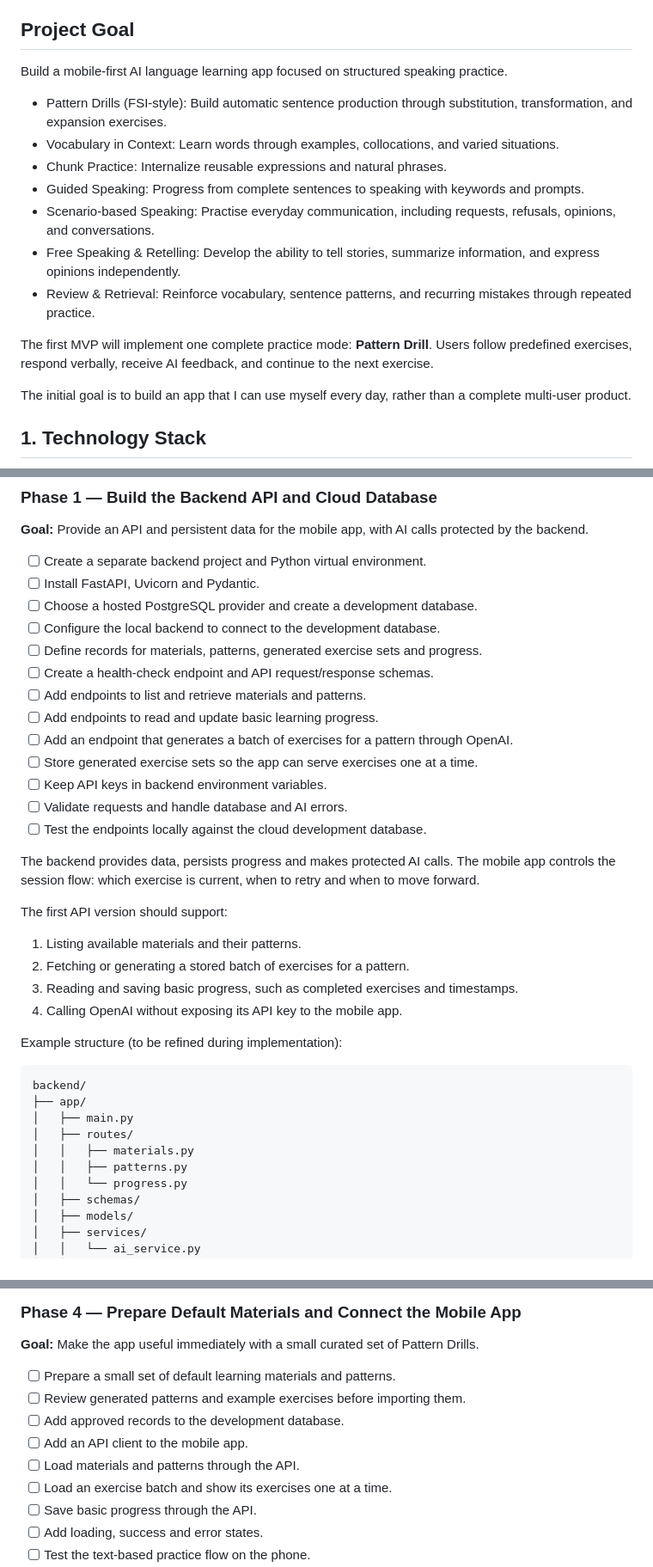
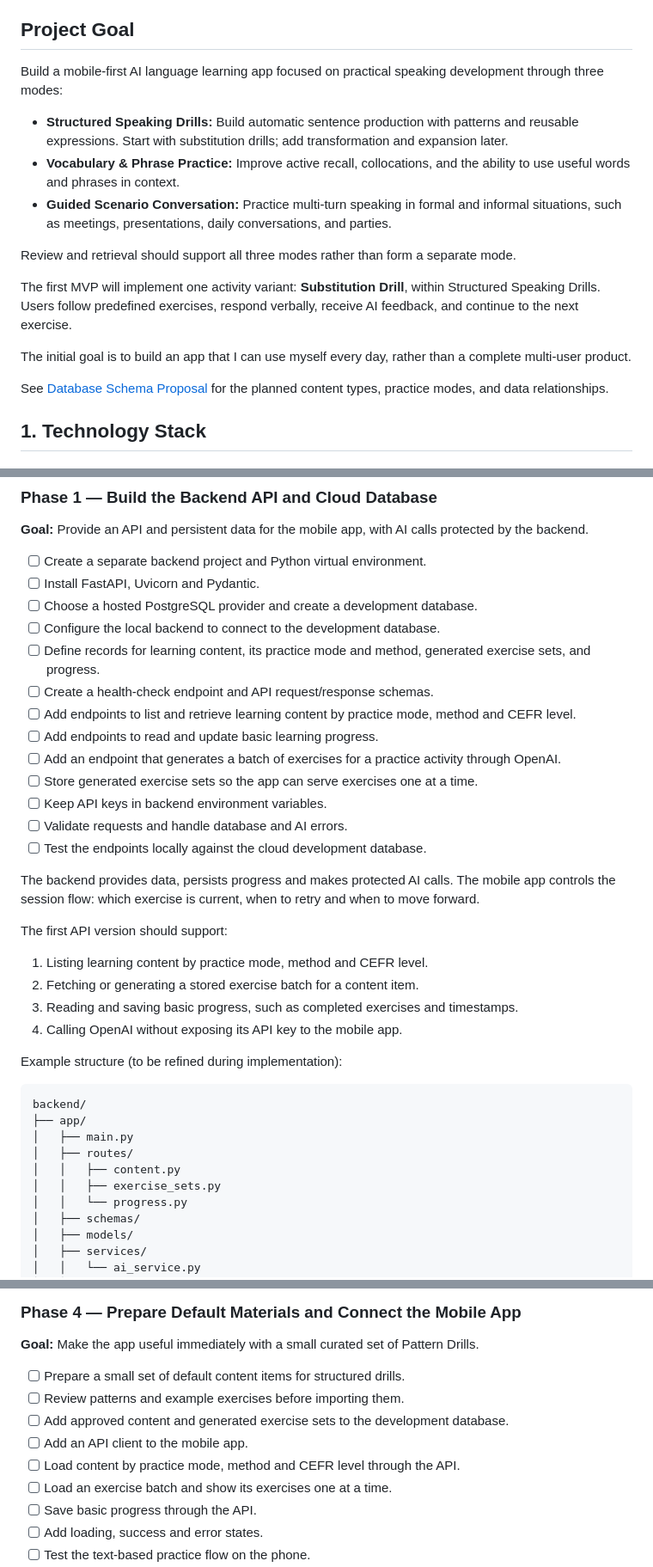
Before and after one commit to kuailoy/Convi, a Markdown page: README.md, 3 parts joined by grey strips. Shown at 86% size. Rendered like a GitHub page.

Commit message:
docs: database plan

```diff
--- a/README.md
+++ b/README.md
@@ -5,19 +5,19 @@
 
 ## Project Goal
 
-Build a mobile-first AI language learning app focused on structured speaking practice.
+Build a mobile-first AI language learning app focused on practical speaking development through three modes:
 
-- Pattern Drills (FSI-style): Build automatic sentence production through substitution, transformation, and expansion exercises.
-- Vocabulary in Context: Learn words through examples, collocations, and varied situations.
-- Chunk Practice: Internalize reusable expressions and natural phrases.
-- Guided Speaking: Progress from complete sentences to speaking with keywords and prompts.
-- Scenario-based Speaking: Practise everyday communication, including requests, refusals, opinions, and conversations.
-- Free Speaking & Retelling: Develop the ability to tell stories, summarize information, and express opinions independently.
-- Review & Retrieval: Reinforce vocabulary, sentence patterns, and recurring mistakes through repeated practice.
+- **Structured Speaking Drills:** Build automatic sentence production with patterns and reusable expressions. Start with substitution drills; add transformation and expansion later.
+- **Vocabulary & Phrase Practice:** Improve active recall, collocations, and the ability to use useful words and phrases in context.
+- **Guided Scenario Conversation:** Practice multi-turn speaking in formal and informal situations, such as meetings, presentations, daily conversations, and parties.
 
-The first MVP will implement one complete practice mode: **Pattern Drill**. Users follow predefined exercises, respond verbally, receive AI feedback, and continue to the next exercise.
+Review and retrieval should support all three modes rather than form a separate mode.
+
+The first MVP will implement one activity variant: **Substitution Drill**, within Structured Speaking Drills. Users follow predefined exercises, respond verbally, receive AI feedback, and continue to the next exercise.
 
 The initial goal is to build an app that I can use myself every day, rather than a complete multi-user product.
+
+See [Database Schema Proposal](docs/database-schema.md) for the planned content types, practice modes, and data relationships.
 
 ## 1. Technology Stack
 
@@ -57,11 +57,11 @@ flowchart TB
 - [ ] Install FastAPI, Uvicorn and Pydantic.
 - [ ] Choose a hosted PostgreSQL provider and create a development database.
 - [ ] Configure the local backend to connect to the development database.
-- [ ] Define records for materials, patterns, generated exercise sets and progress.
+- [ ] Define records for learning content, its practice mode and method, generated exercise sets, and progress.
 - [ ] Create a health-check endpoint and API request/response schemas.
-- [ ] Add endpoints to list and retrieve materials and patterns.
+- [ ] Add endpoints to list and retrieve learning content by practice mode, method and CEFR level.
 - [ ] Add endpoints to read and update basic learning progress.
-- [ ] Add an endpoint that generates a batch of exercises for a pattern through OpenAI.
+- [ ] Add an endpoint that generates a batch of exercises for a practice activity through OpenAI.
 - [ ] Store generated exercise sets so the app can serve exercises one at a time.
 - [ ] Keep API keys in backend environment variables.
 - [ ] Validate requests and handle database and AI errors.
@@ -71,8 +71,8 @@ The backend provides data, persists progress and makes protected AI calls. The m
 
 The first API version should support:
 
-1. Listing available materials and their patterns.
-2. Fetching or generating a stored batch of exercises for a pattern.
+1. Listing learning content by practice mode, method and CEFR level.
+2. Fetching or generating a stored exercise batch for a content item.
 3. Reading and saving basic progress, such as completed exercises and timestamps.
 4. Calling OpenAI without exposing its API key to the mobile app.
 
@@ -83,8 +83,8 @@ backend/
 ├── app/
 │   ├── main.py
 │   ├── routes/
-│   │   ├── materials.py
-│   │   ├── patterns.py
+│   │   ├── content.py
+│   │   ├── exercise_sets.py
 │   │   └── progress.py
 │   ├── schemas/
 │   ├── models/
@@ -143,11 +143,11 @@ src/
 
 **Goal:** Make the app useful immediately with a small curated set of Pattern Drills.
 
-- [ ] Prepare a small set of default learning materials and patterns.
-- [ ] Review generated patterns and example exercises before importing them.
-- [ ] Add approved records to the development database.
+- [ ] Prepare a small set of default content items for structured drills.
+- [ ] Review patterns and example exercises before importing them.
+- [ ] Add approved content and generated exercise sets to the development database.
 - [ ] Add an API client to the mobile app.
-- [ ] Load materials and patterns through the API.
+- [ ] Load content by practice mode, method and CEFR level through the API.
 - [ ] Load an exercise batch and show its exercises one at a time.
 - [ ] Save basic progress through the API.
 - [ ] Add loading, success and error states.
```
Also changed, not shown: other parts of README.md (+1 -1 lines), docs/database-schema.md (added, +114 -0 lines).
